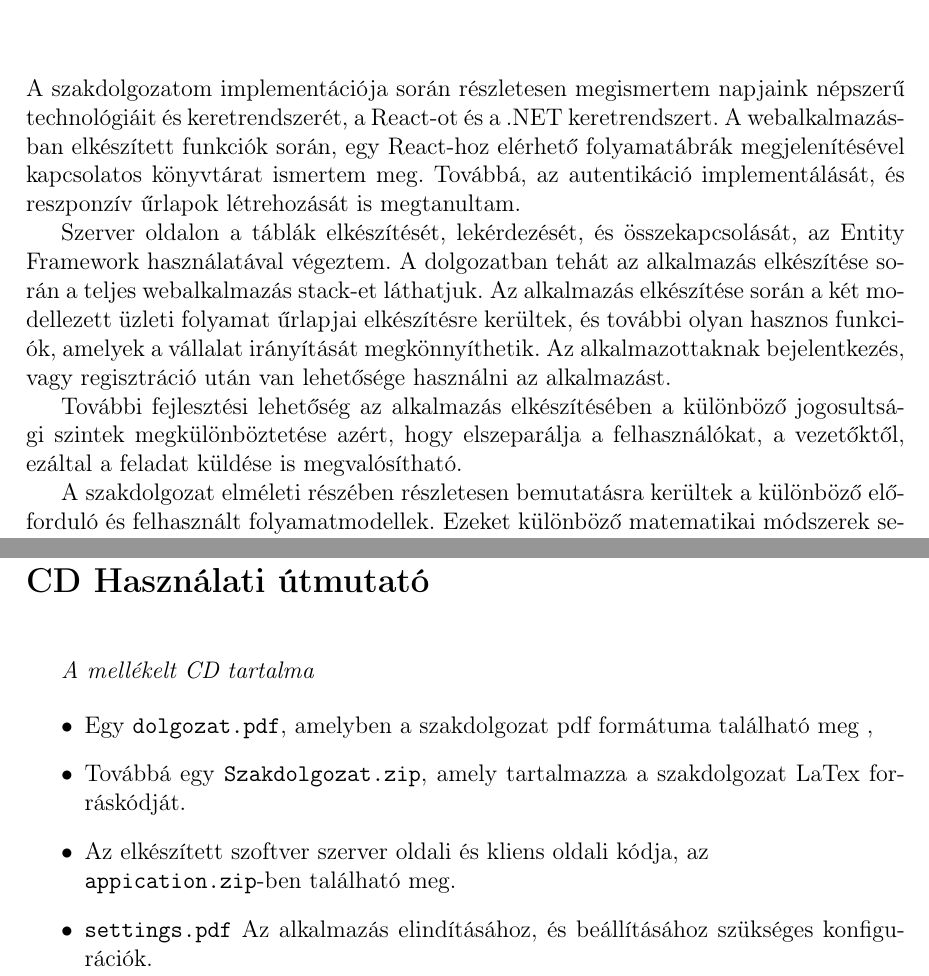
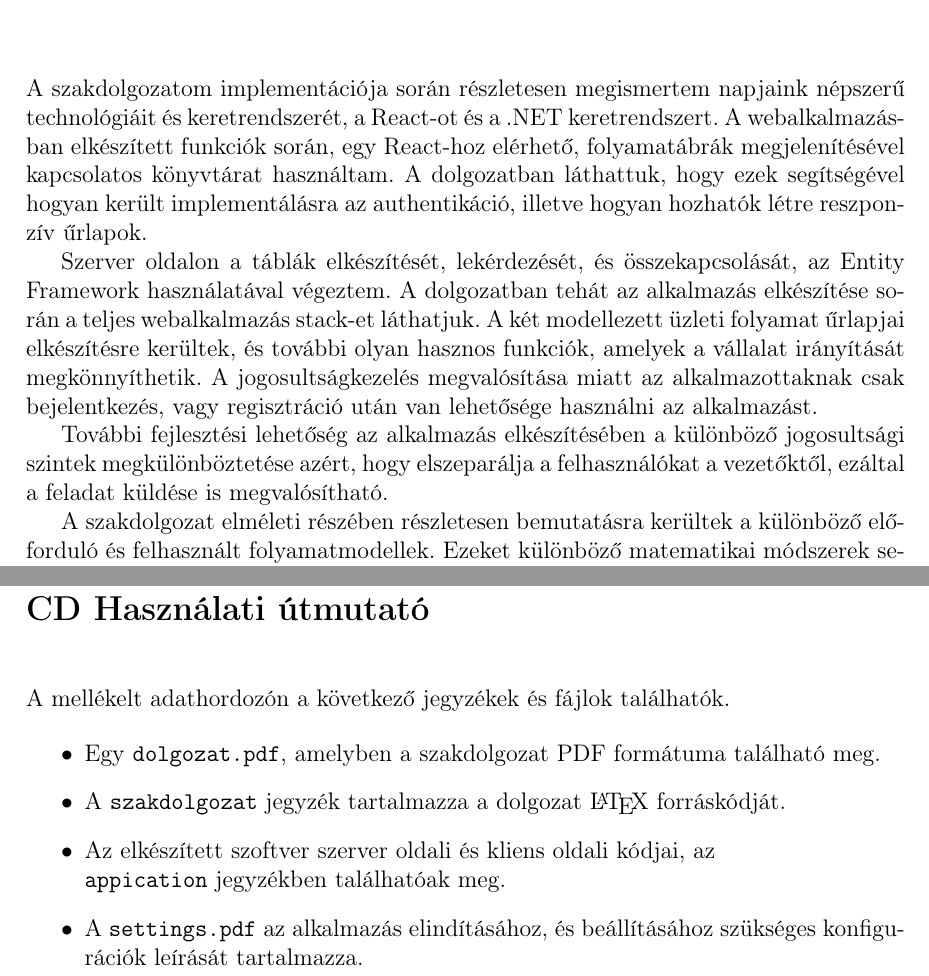
Before and after one commit to DongaaDaani/Szakdolgozat, a LaTeX thesis (szakdolgozat/dolgozat.tex, which reads szakdolgozat/chapters/10_summa.tex, szakdolgozat/cover/hasznalati.tex): two parts of pages 52 and 54 of 54, joined at a grey line, cut so that both start at the same text. Compiled offline with pdfLaTeX.

Commit message:
CD guide related corrections

```diff
--- a/szakdolgozat/chapters/10_summa.tex
+++ b/szakdolgozat/chapters/10_summa.tex
@@ -1,13 +1,12 @@
 \chapter{Összefoglalás}
 
 A szakdolgozatom implementációja során részletesen megismertem napjaink népszerű technológiáit és keretrendszerét, a React-ot és a .NET keretrendszert.
-A webalkalmazásban elkészített funkciók során, egy React-hoz elérhető folyamatábrák megjelenítésével kapcsolatos könyvtárat ismertem meg. Továbbá, az autentikáció implementálását, és
-reszponzív űrlapok létrehozását is megtanultam.
+A webalkalmazásban elkészített funkciók során, egy React-hoz elérhető, folyamatábrák megjelenítésével kapcsolatos könyvtárat használtam. A dolgozatban láthattuk, hogy ezek segítségével hogyan került implementálásra az authentikáció, illetve hogyan hozhatók létre reszponzív űrlapok.
 
-Szerver oldalon a táblák elkészítését, lekérdezését, és összekapcsolását, az Entity Framework használatával végeztem. A dolgozatban tehát az alkalmazás elkészítése során a teljes webalkalmazás stack-et láthatjuk. Az alkalmazás elkészítése során a két modellezett üzleti folyamat űrlapjai elkészítésre kerültek, és további olyan hasznos funkciók, amelyek a vállalat irányítását megkönnyíthetik. Az alkalmazottaknak bejelentkezés, vagy regisztráció után van lehetősége használni az alkalmazást.
+Szerver oldalon a táblák elkészítését, lekérdezését, és összekapcsolását, az Entity Framework használatával végeztem. A dolgozatban tehát az alkalmazás elkészítése során a teljes webalkalmazás stack-et láthatjuk. A két modellezett üzleti folyamat űrlapjai elkészítésre kerültek, és további olyan hasznos funkciók, amelyek a vállalat irányítását megkönnyíthetik. A jogosultságkezelés megvalósítása miatt az alkalmazottaknak csak bejelentkezés, vagy regisztráció után van lehetősége használni az alkalmazást.
 
 További fejlesztési lehetőség az alkalmazás elkészítésében a különböző jogosultsági
-szintek megkülönböztetése azért, hogy elszeparálja a felhasználókat, a vezetőktől, ezáltal a feladat küldése is megvalósítható.
+szintek megkülönböztetése azért, hogy elszeparálja a felhasználókat a vezetőktől, ezáltal a feladat küldése is megvalósítható.
 
 A szakdolgozat elméleti részében részletesen bemutatásra kerültek a különböző előforduló és felhasznált folyamatmodellek. Ezeket különböző matematikai módszerek segítségével vizsgáltuk, annak érdekében, hogy jobban belelássunk az előnyeikbe és a hátrányaikba.
 
--- a/szakdolgozat/cover/hasznalati.tex
+++ b/szakdolgozat/cover/hasznalati.tex
@@ -4,12 +4,11 @@
 
 \vskip 1cm
 
-\textit{A mellékelt CD tartalma}
-
+\noindent A mellékelt adathordozón a következő jegyzékek és fájlok találhatók.
 
 \begin{itemize}
-	\item Egy \texttt{dolgozat.pdf}, amelyben a szakdolgozat pdf formátuma található meg ,
-	\item Továbbá egy \texttt{Szakdolgozat.zip}, amely tartalmazza a szakdolgozat LaTex forráskódját.
-	\item Az elkészített szoftver szerver oldali és kliens oldali kódja, az \\ \texttt{appication.zip}-ben található meg.
-	\item \texttt{settings.pdf} Az alkalmazás elindításához, és beállításához szükséges konfigurációk.
+	\item Egy \texttt{dolgozat.pdf}, amelyben a szakdolgozat PDF formátuma található meg.
+    \item A \texttt{szakdolgozat} jegyzék tartalmazza a dolgozat \LaTeX\ forráskódját.
+	\item Az elkészített szoftver szerver oldali és kliens oldali kódjai, az \\ \texttt{appication} jegyzékben találhatóak meg.
+	\item A \texttt{settings.pdf} az alkalmazás elindításához, és beállításához szükséges konfigurációk leírását tartalmazza.
 \end{itemize}
```
